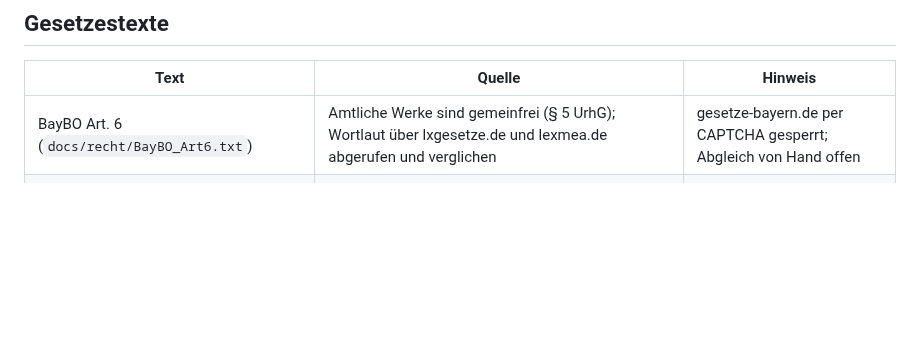
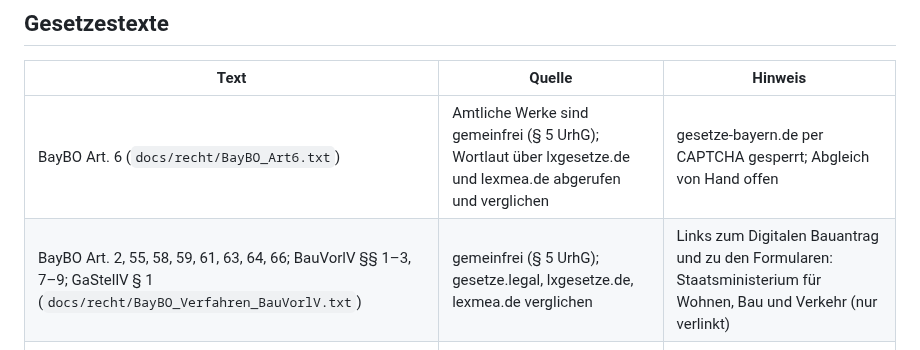
Before and after one commit to emilkrauter4-ui/Platz, a Markdown page: docs/attributions.md, the part around the change. Drawn GitHub-style; blank space fills up the shorter version.

```diff
--- a/docs/attributions.md
+++ b/docs/attributions.md
@@ -70,6 +70,7 @@ Geprüft am 3. Oktober 2026 in den LICENSE-Dateien der Repositories bzw. auf PyP
 | Text | Quelle | Hinweis |
 |---|---|---|
 | BayBO Art. 6 (`docs/recht/BayBO_Art6.txt`) | Amtliche Werke sind gemeinfrei (§ 5 UrhG); Wortlaut über lxgesetze.de und lexmea.de abgerufen und verglichen | gesetze-bayern.de per CAPTCHA gesperrt; Abgleich von Hand offen |
+| BayBO Art. 2, 55, 58, 59, 61, 63, 64, 66; BauVorlV §§ 1–3, 7–9; GaStellV § 1 (`docs/recht/BayBO_Verfahren_BauVorlV.txt`) | gemeinfrei (§ 5 UrhG); gesetze.legal, lxgesetze.de, lexmea.de verglichen | Links zum Digitalen Bauantrag und zu den Formularen: Staatsministerium für Wohnen, Bau und Verkehr (nur verlinkt) |
 | AGBGB Art. 47–52 (`docs/recht/AGBGB_Art47-52.txt`) | gemeinfrei (§ 5 UrhG); gesetze.legal (aktuelle Fassung) und Bayerisches GVBl Nr. 25/1982 (verkuendung-bayern.de, amtlich) verglichen | Art. 52 Abs. 1 Satz 3 nur in einer Quelle in aktueller Fassung (offen) |
 
 ## Nicht verwendet
```
Also changed, not shown: docs/status.md (+40 -1 lines), docs/demo/antrag-dialog.jpg (added), 11 other files.
